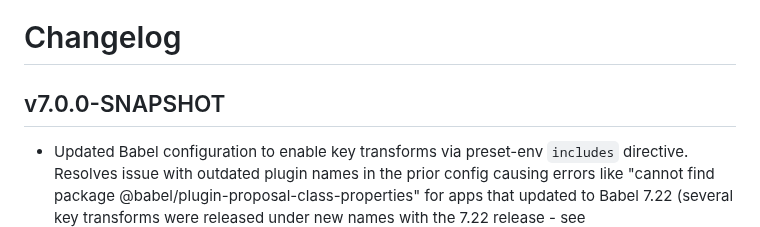
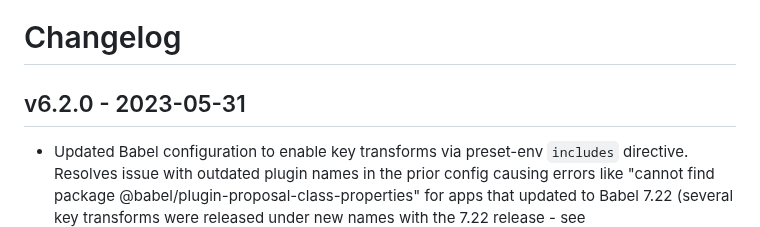
Before and after one commit to xh/hoist-dev-utils, a Markdown page: CHANGELOG.md, the part around the change. GitHub-like rendering.

Commit message:
Changelog entry for v6.2.0

```diff
--- a/CHANGELOG.md
+++ b/CHANGELOG.md
@@ -1,6 +1,6 @@
 # Changelog
 
-## v7.0.0-SNAPSHOT
+## v6.2.0 - 2023-05-31
 
 * Updated Babel configuration to enable key transforms via preset-env `includes` directive. Resolves issue with outdated
   plugin names in the prior config causing errors like "cannot find package @babel/plugin-proposal-class-properties"
```
